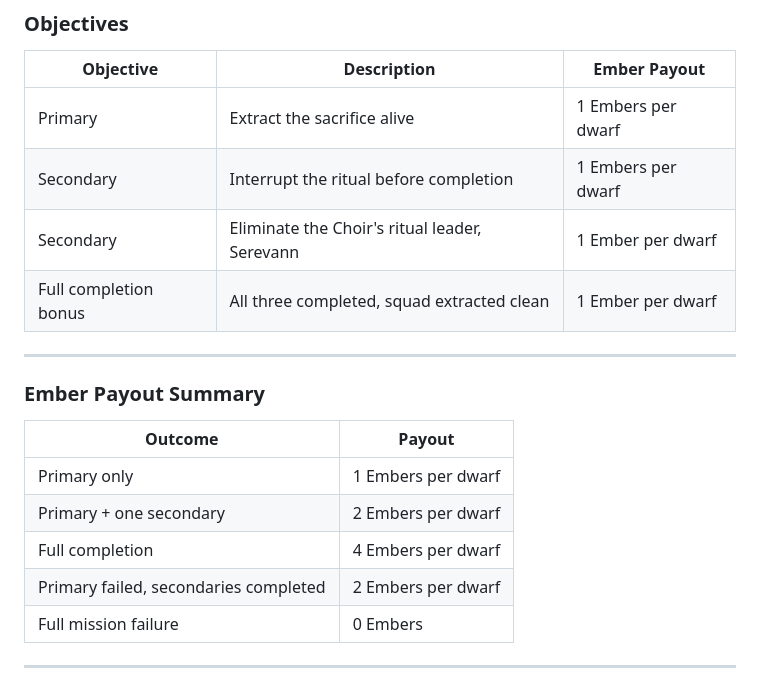
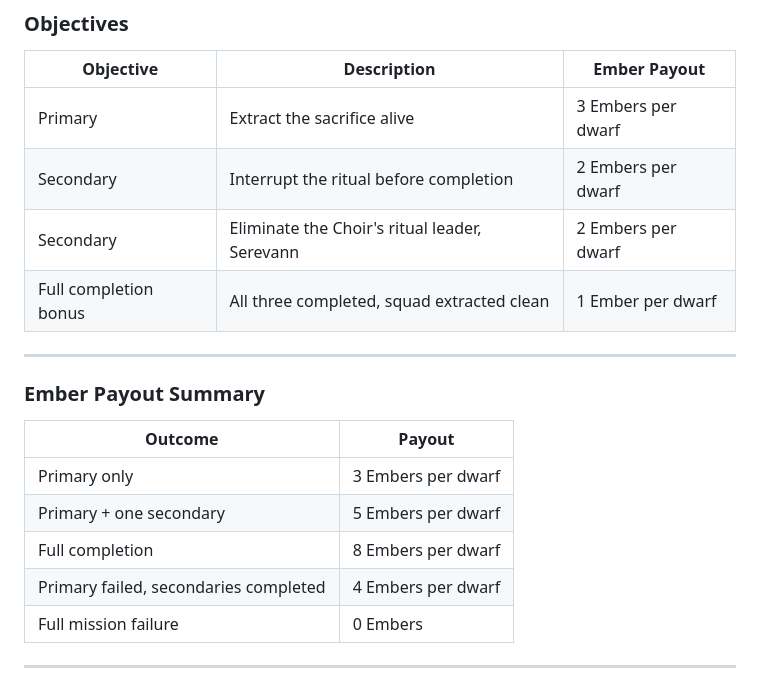
Before and after one commit to ptcee/ttrpgs, a Markdown page: ANVIL/rawmd/anvil_full.md, the part around the change. Drawn GitHub-style.

```diff
--- a/ANVIL/rawmd/anvil_full.md
+++ b/ANVIL/rawmd/anvil_full.md
@@ -1001,9 +1001,9 @@ This applies to: incapacitated dwarves, conscious folk being supported or guided
 
 | Objective | Description | Ember Payout |
 |-----------|-------------|--------------|
-| Primary | Extract the sacrifice alive | 1 Embers per dwarf |
-| Secondary | Interrupt the ritual before completion | 1 Embers per dwarf |
-| Secondary | Eliminate the Choir's ritual leader, Serevann | 1 Ember per dwarf |
+| Primary | Extract the sacrifice alive | 3 Embers per dwarf |
+| Secondary | Interrupt the ritual before completion | 2 Embers per dwarf |
+| Secondary | Eliminate the Choir's ritual leader, Serevann | 2 Embers per dwarf |
 | Full completion bonus | All three completed, squad extracted clean | 1 Ember per dwarf |
 
 ---
@@ -1012,10 +1012,10 @@ This applies to: incapacitated dwarves, conscious folk being supported or guided
 
 | Outcome | Payout |
 |---------|--------|
-| Primary only | 1 Embers per dwarf |
-| Primary + one secondary | 2 Embers per dwarf |
-| Full completion | 4 Embers per dwarf |
-| Primary failed, secondaries completed | 2 Embers per dwarf |
+| Primary only | 3 Embers per dwarf |
+| Primary + one secondary | 5 Embers per dwarf |
+| Full completion | 8 Embers per dwarf |
+| Primary failed, secondaries completed | 4 Embers per dwarf |
 | Full mission failure | 0 Embers |
 
 ---
```
